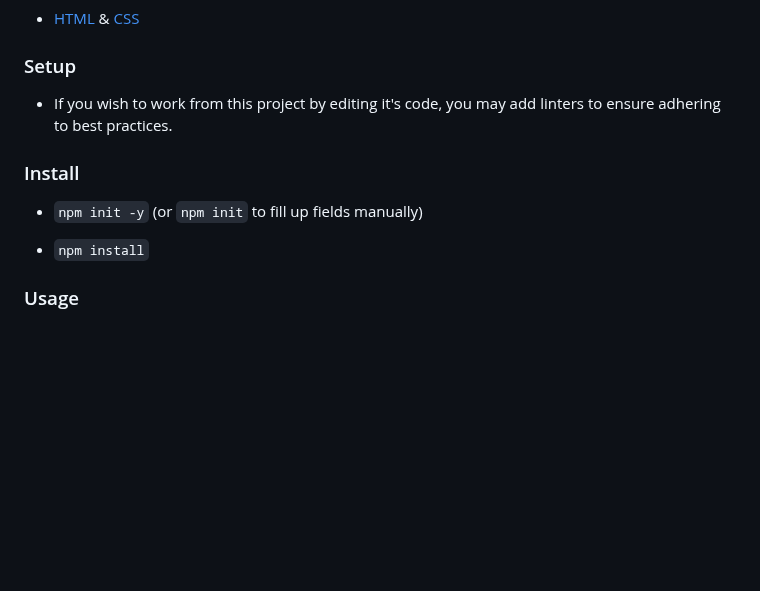
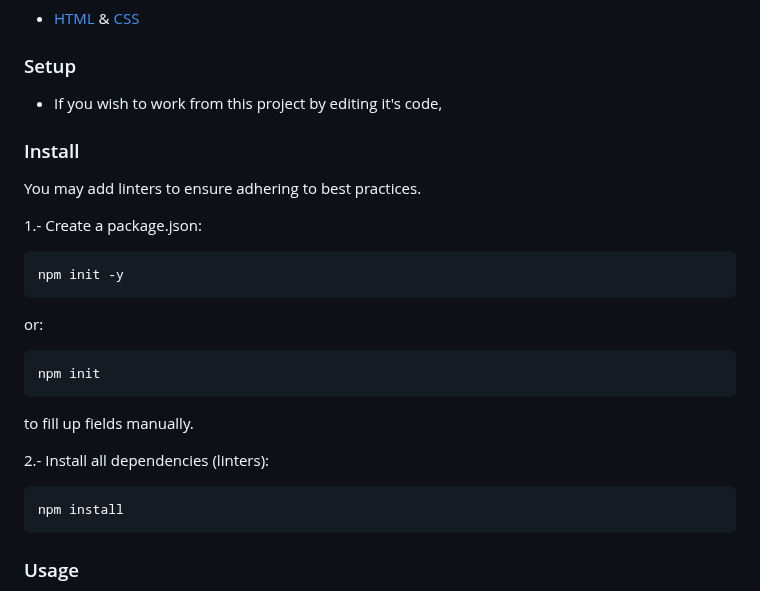
Before and after one commit to astroboyReloaded/astroboyReloaded.github.io, a Markdown page: README.md, the part around the change. Drawn GitHub-style; blank space fills up the shorter version.

````diff
--- a/README.md
+++ b/README.md
@@ -78,13 +78,31 @@
 
 ### Setup
 
-- If you wish to work from this project by editing it's code, you may add linters to ensure adhering to best practices.
+- If you wish to work from this project by editing it's code,
 
 ### Install
 
-- `npm init -y` (or `npm init` to fill up fields manually)
+You may add linters to ensure adhering to best practices.
 
-- `npm install`
+1.- Create a package.json:
+
+```sh
+npm init -y
+```
+
+or:
+
+```sh
+npm init
+```
+
+to fill up fields manually.
+
+2.- Install all dependencies (linters):
+
+```sh
+npm install
+```
 
 ### Usage
 
````
